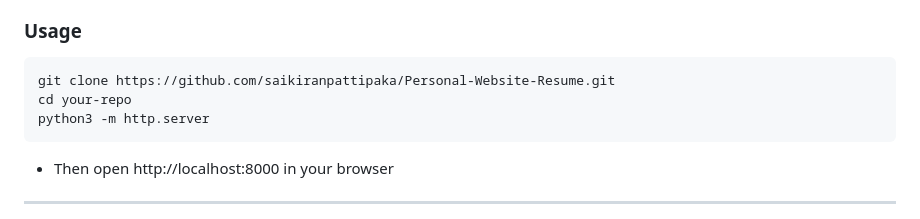
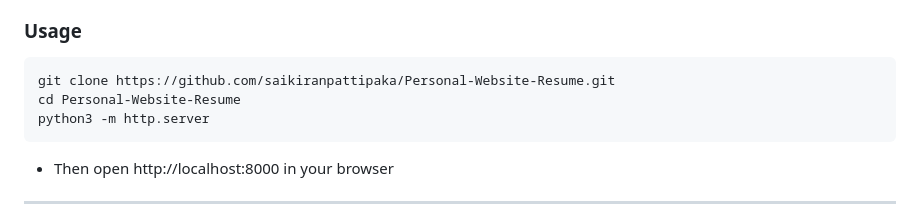
Before and after one commit to saikiranpattipaka/Personal-Website-Resume, a Markdown page: README.md, the part around the change. Drawn GitHub-style.

Commit message:
Correct repository directory in usage instructions

````diff
--- a/README.md
+++ b/README.md
@@ -172,7 +172,7 @@ python3 -m http.server
 ### Usage
 ```
 git clone https://github.com/saikiranpattipaka/Personal-Website-Resume.git
-cd your-repo
+cd Personal-Website-Resume
 python3 -m http.server
 ```
  - Then open http://localhost:8000 in your browser
````
